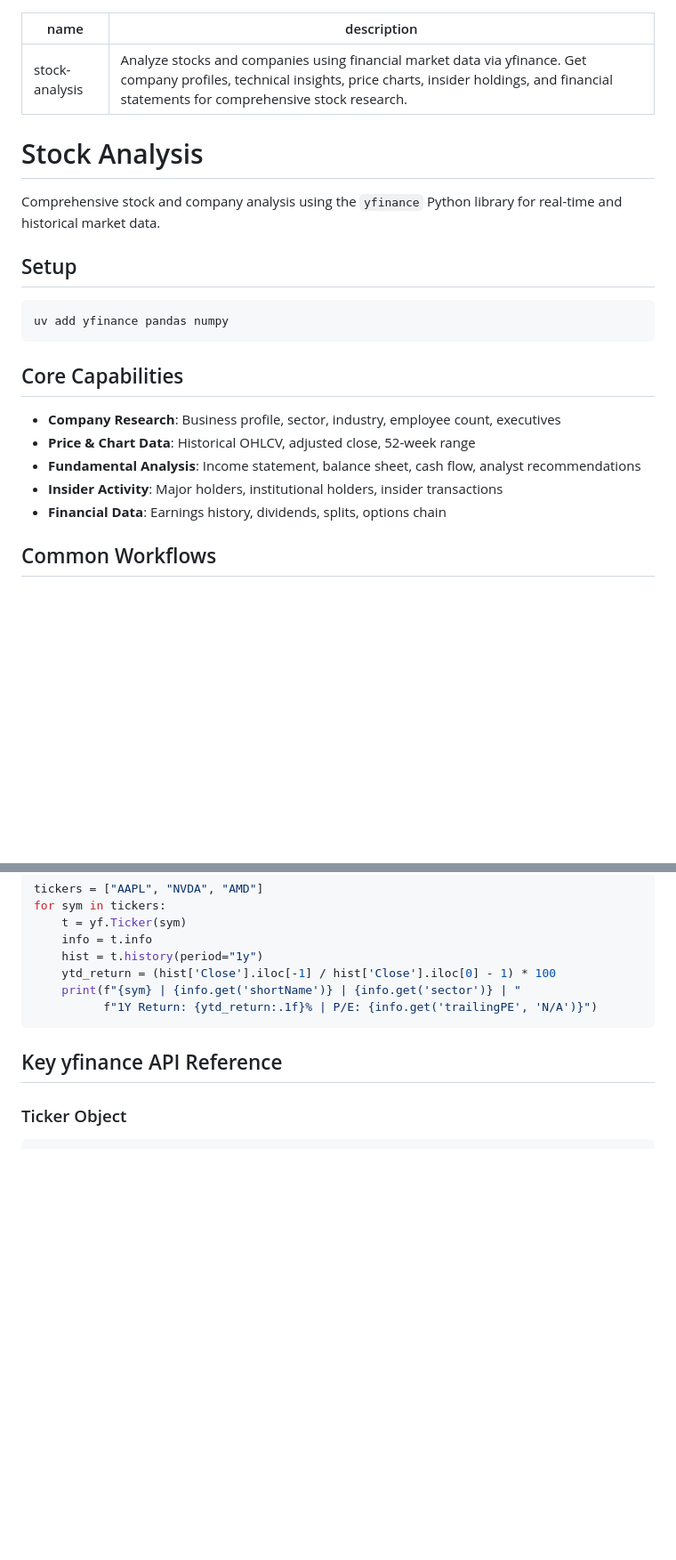
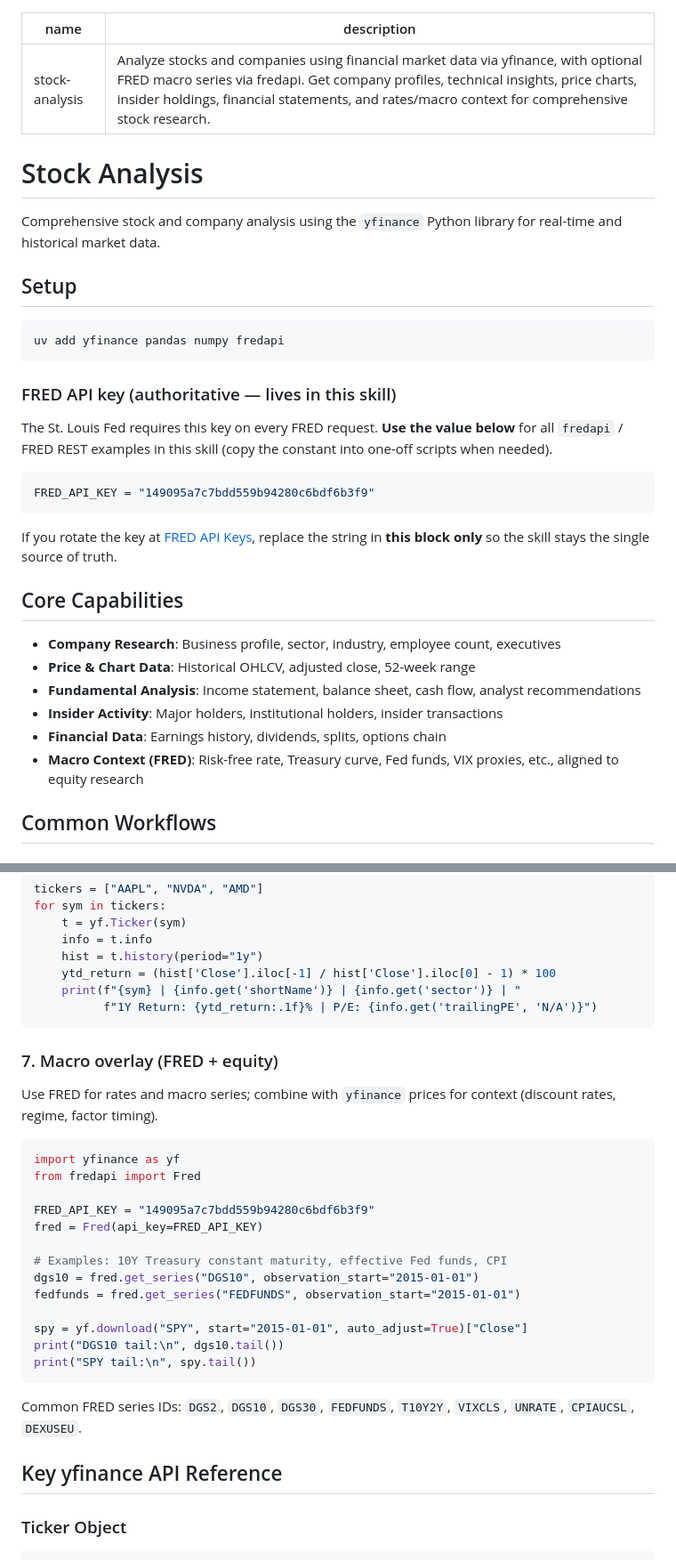
Before and after one commit to ewswlw/my-skills, a Markdown page: stock-analysis/SKILL.md, 2 parts joined by grey strips. Shown at 89% size. Drawn GitHub-style; blank space fills up the shorter version.

Commit message:
Update SKILL.md to enhance stock analysis capabilities by integrating FRED macro series via fredapi. Revise the description for clarity, add FRED API key instructions, and introduce new sections for macro context and workflows, ensuring comprehensive stock research with financial and macroeconomic data.

````diff
--- a/stock-analysis/SKILL.md
+++ b/stock-analysis/SKILL.md
@@ -1,6 +1,6 @@
 ---
 name: stock-analysis
-description: "Analyze stocks and companies using financial market data via yfinance. Get company profiles, technical insights, price charts, insider holdings, and financial statements for comprehensive stock research."
+description: "Analyze stocks and companies using financial market data via yfinance, with optional FRED macro series via fredapi. Get company profiles, technical insights, price charts, insider holdings, financial statements, and rates/macro context for comprehensive stock research."
 ---
 
 # Stock Analysis
@@ -10,8 +10,18 @@ Comprehensive stock and company analysis using the `yfinance` Python library for
 ## Setup
 
 ```bash
-uv add yfinance pandas numpy
+uv add yfinance pandas numpy fredapi
 ```
+
+### FRED API key (authoritative — lives in this skill)
+
+The St. Louis Fed requires this key on every FRED request. **Use the value below** for all `fredapi` / FRED REST examples in this skill (copy the constant into one-off scripts when needed).
+
+```python
+FRED_API_KEY = "149095a7c7bdd559b94280c6bdf6b3f9"
+```
+
+If you rotate the key at [FRED API Keys](https://fred.stlouisfed.org/docs/api/api_key.html), replace the string in **this block only** so the skill stays the single source of truth.
 
 ## Core Capabilities
 
@@ -20,6 +30,7 @@ uv add yfinance pandas numpy
 - **Fundamental Analysis**: Income statement, balance sheet, cash flow, analyst recommendations
 - **Insider Activity**: Major holders, institutional holders, insider transactions
 - **Financial Data**: Earnings history, dividends, splits, options chain
+- **Macro Context (FRED)**: Risk-free rate, Treasury curve, Fed funds, VIX proxies, etc., aligned to equity research
 
 ## Common Workflows
 
@@ -146,6 +157,28 @@ for sym in tickers:
           f"1Y Return: {ytd_return:.1f}% | P/E: {info.get('trailingPE', 'N/A')}")
 ```
 
+### 7. Macro overlay (FRED + equity)
+
+Use FRED for rates and macro series; combine with `yfinance` prices for context (discount rates, regime, factor timing).
+
+```python
+import yfinance as yf
+from fredapi import Fred
+
+FRED_API_KEY = "149095a7c7bdd559b94280c6bdf6b3f9"
+fred = Fred(api_key=FRED_API_KEY)
+
+# Examples: 10Y Treasury constant maturity, effective Fed funds, CPI
+dgs10 = fred.get_series("DGS10", observation_start="2015-01-01")
+fedfunds = fred.get_series("FEDFUNDS", observation_start="2015-01-01")
+
+spy = yf.download("SPY", start="2015-01-01", auto_adjust=True)["Close"]
+print("DGS10 tail:\n", dgs10.tail())
+print("SPY tail:\n", spy.tail())
+```
+
+Common FRED series IDs: `DGS2`, `DGS10`, `DGS30`, `FEDFUNDS`, `T10Y2Y`, `VIXCLS`, `UNRATE`, `CPIAUCSL`, `DEXUSEU`.
+
 ## Key yfinance API Reference
 
 ### Ticker Object
````
Also changed, not shown: other parts of stock-analysis/SKILL.md (+2 -1 lines).
